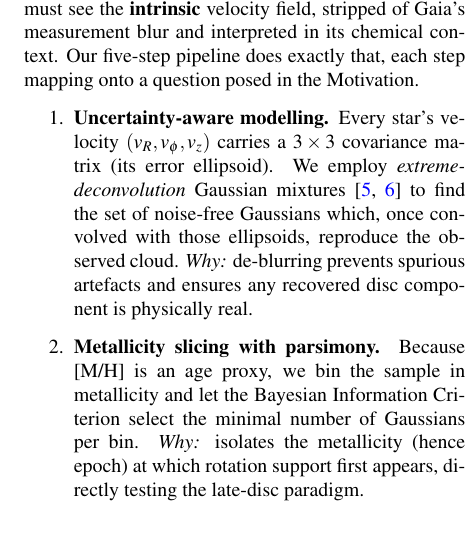
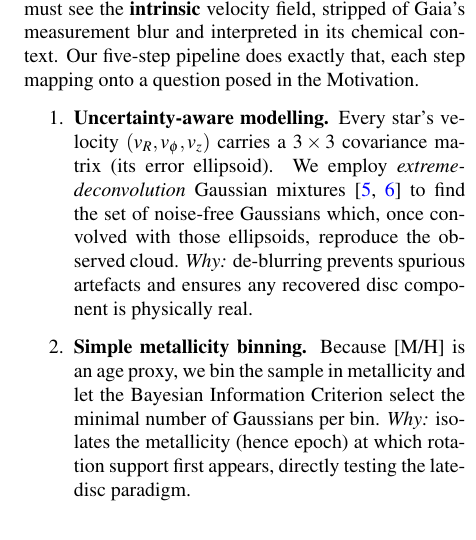
Before and after one commit to raunaq-rai/Disentangling-the-Milky-Way-using-GMM, a LaTeX document (report/executive_summary.tex): part of one column of page 1 of 3, cut so that both start at the same text. Compiled offline with pdfLaTeX.

Commit message:
update wording

```diff
--- a/report/executive_summary.tex
+++ b/report/executive_summary.tex
@@ -68,7 +68,7 @@ each step mapping onto a question posed in the Motivation.
         \textit{Why:} de-blurring prevents spurious artefacts and ensures any
         recovered disc component is physically real.
 
-  \item \textbf{Metallicity slicing with parsimony.}
+  \item \textbf{Simple metallicity binning.}
         Because [M/H] is an age proxy, we bin the sample in metallicity and let
         the Bayesian Information Criterion select the minimal number of
         Gaussians per bin.
```
Also changed, not shown: report/executive_summary.pdf.
